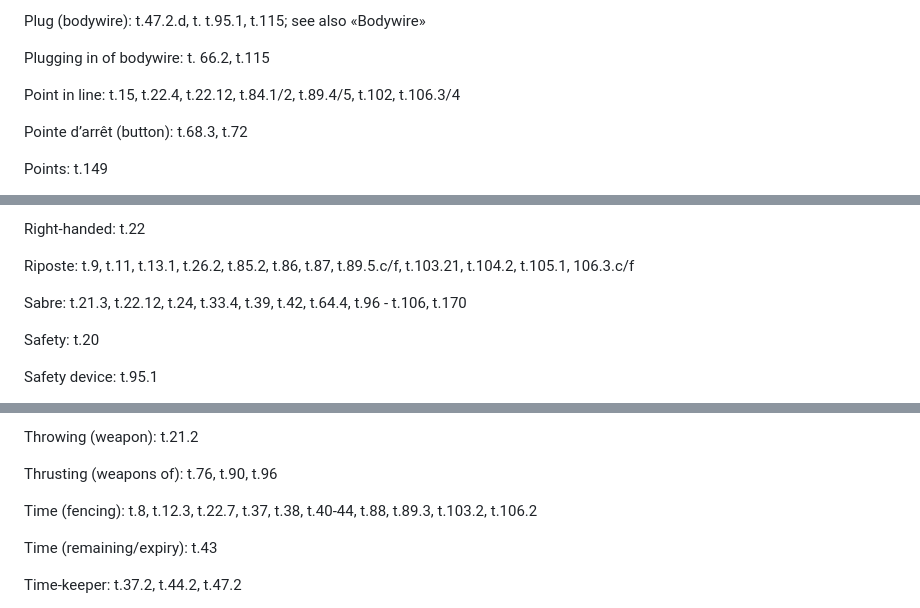
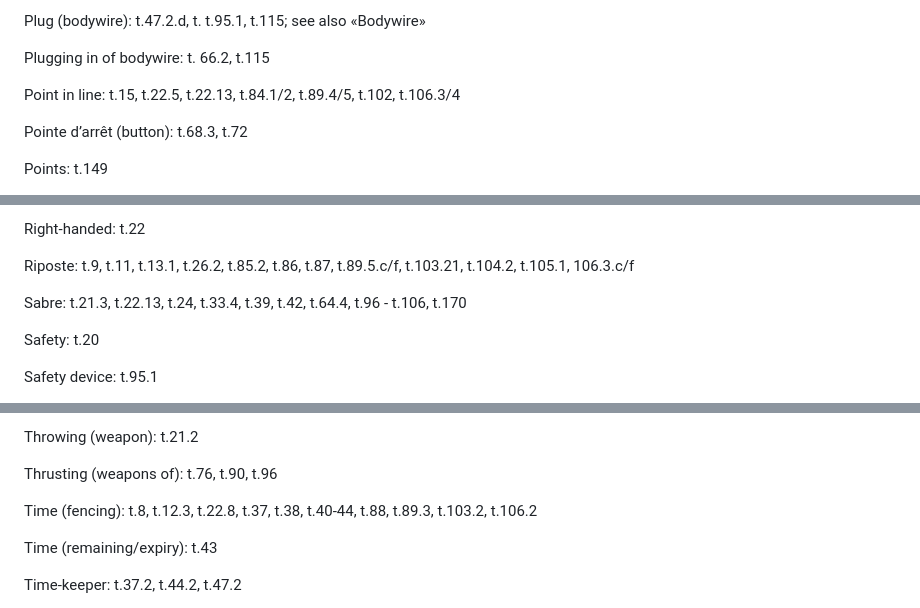
Before and after one commit to cy6erskunk/q-n-a, a Markdown page: docs/rules/Technical_rules__index.md, 3 parts joined by grey strips. Drawn GitHub-style.

```diff
--- a/docs/rules/Technical_rules__index.md
+++ b/docs/rules/Technical_rules__index.md
@@ -685,7 +685,7 @@ Plug (bodywire): t.47.2.d, t. t.95.1, t.115; see also «Bodywire»
 
 Plugging in of bodywire: t. 66.2, t.115
 
-Point in line: t.15, t.22.4, t.22.12, t.84.1/2, t.89.4/5, t.102, t.106.3/4
+Point in line: t.15, t.22.5, t.22.13, t.84.1/2, t.89.4/5, t.102, t.106.3/4
 
 Pointe d’arrêt (button): t.68.3, t.72
 
@@ -769,7 +769,7 @@ Right-handed: t.22
 
 Riposte: t.9, t.11, t.13.1, t.26.2, t.85.2, t.86, t.87, t.89.5.c/f, t.103.21, t.104.2, t.105.1, 106.3.c/f
 
-Sabre: t.21.3, t.22.12, t.24, t.33.4, t.39, t.42, t.64.4, t.96 - t.106, t.170
+Sabre: t.21.3, t.22.13, t.24, t.33.4, t.39, t.42, t.64.4, t.96 - t.106, t.170
 
 Safety: t.20
 
@@ -869,7 +869,7 @@ Throwing (weapon): t.21.2
 
 Thrusting (weapons of): t.76, t.90, t.96
 
-Time (fencing): t.8, t.12.3, t.22.7, t.37, t.38, t.40-44, t.88, t.89.3, t.103.2, t.106.2
+Time (fencing): t.8, t.12.3, t.22.8, t.37, t.38, t.40-44, t.88, t.89.3, t.103.2, t.106.2
 
 Time (remaining/expiry): t.43
 
```
Also changed, not shown: other parts of docs/rules/Technical_rules__index.md (+6 -6 lines).
